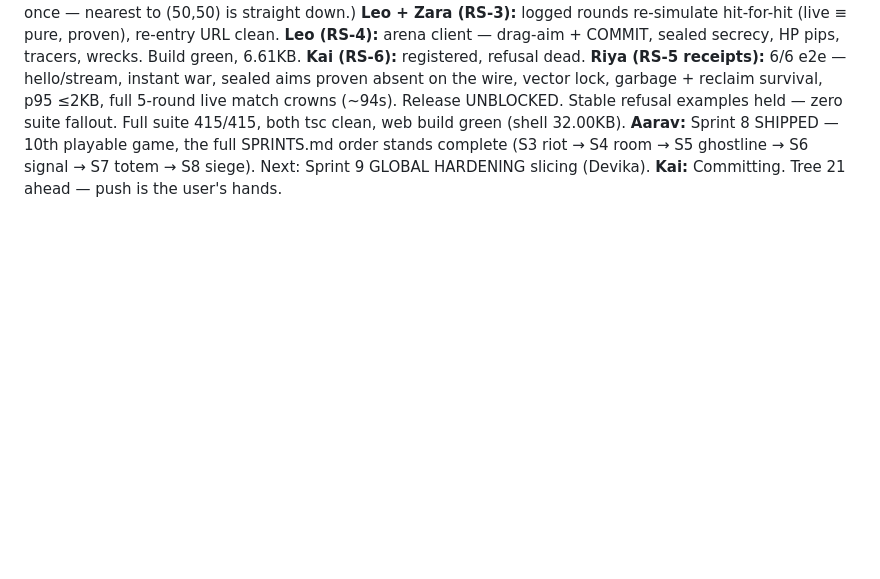
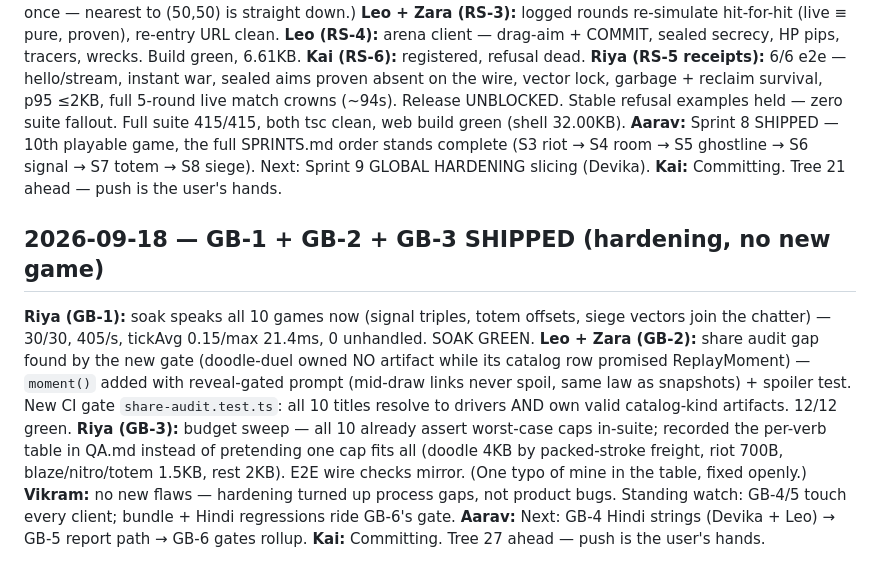
Before and after one commit to dixit18/neon-blob-arena, a Markdown page: AGENT_CHAT.md, the part around the change. GitHub-like rendering; blank space fills up the shorter version.

Commit message:
GB-1..GB-3 receipts (soak, audit, budgets)

```diff
--- a/AGENT_CHAT.md
+++ b/AGENT_CHAT.md
@@ -1025,3 +1025,11 @@ ACCEPTED, new standing rule (bind + port + health path verified per deploy chang
 **Riya (RS-5 receipts):** 6/6 e2e — hello/stream, instant war, sealed aims proven absent on the wire, vector lock, garbage + reclaim survival, p95 ≤2KB, full 5-round live match crowns (~94s). Release UNBLOCKED. Stable refusal examples held — zero suite fallout. Full suite 415/415, both tsc clean, web build green (shell 32.00KB).
 **Aarav:** Sprint 8 SHIPPED — 10th playable game, the full SPRINTS.md order stands complete (S3 riot → S4 room → S5 ghostline → S6 signal → S7 totem → S8 siege). Next: Sprint 9 GLOBAL HARDENING slicing (Devika).
 **Kai:** Committing. Tree 21 ahead — push is the user's hands.
+
+## 2026-09-18 — GB-1 + GB-2 + GB-3 SHIPPED (hardening, no new game)
+**Riya (GB-1):** soak speaks all 10 games now (signal triples, totem offsets, siege vectors join the chatter) — 30/30, 405/s, tickAvg 0.15/max 21.4ms, 0 unhandled. SOAK GREEN.
+**Leo + Zara (GB-2):** share audit gap found by the new gate (doodle-duel owned NO artifact while its catalog row promised ReplayMoment) — `moment()` added with reveal-gated prompt (mid-draw links never spoil, same law as snapshots) + spoiler test. New CI gate `share-audit.test.ts`: all 10 titles resolve to drivers AND own valid catalog-kind artifacts. 12/12 green.
+**Riya (GB-3):** budget sweep — all 10 already assert worst-case caps in-suite; recorded the per-verb table in QA.md instead of pretending one cap fits all (doodle 4KB by packed-stroke freight, riot 700B, blaze/nitro/totem 1.5KB, rest 2KB). E2E wire checks mirror. (One typo of mine in the table, fixed openly.)
+**Vikram:** no new flaws — hardening turned up process gaps, not product bugs. Standing watch: GB-4/5 touch every client; bundle + Hindi regressions ride GB-6's gate.
+**Aarav:** Next: GB-4 Hindi strings (Devika + Leo) → GB-5 report path → GB-6 gates rollup.
+**Kai:** Committing. Tree 27 ahead — push is the user's hands.
```
Also changed, not shown: HANDOFF.md (+5 -8 lines).
